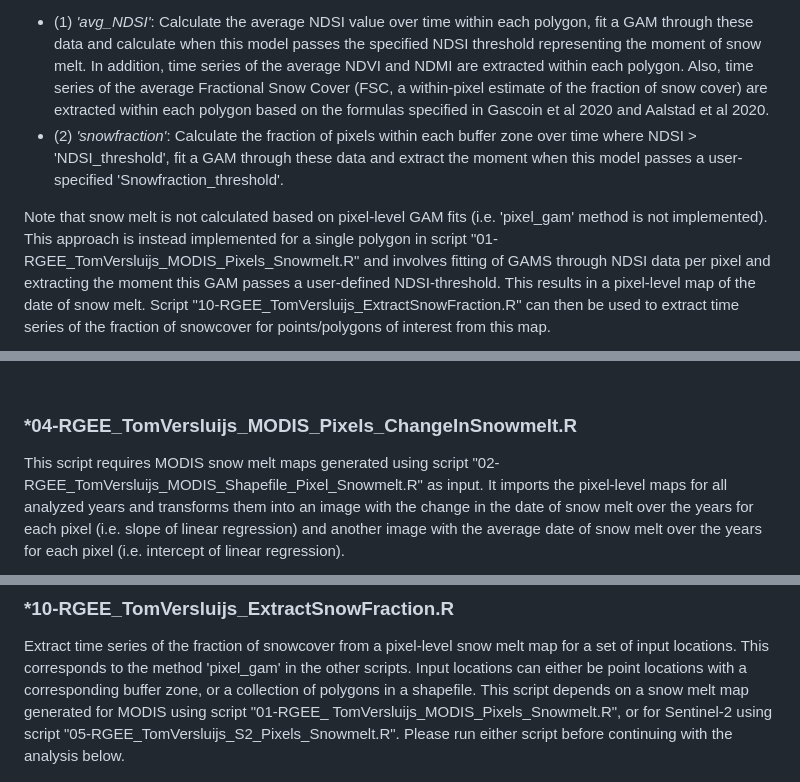
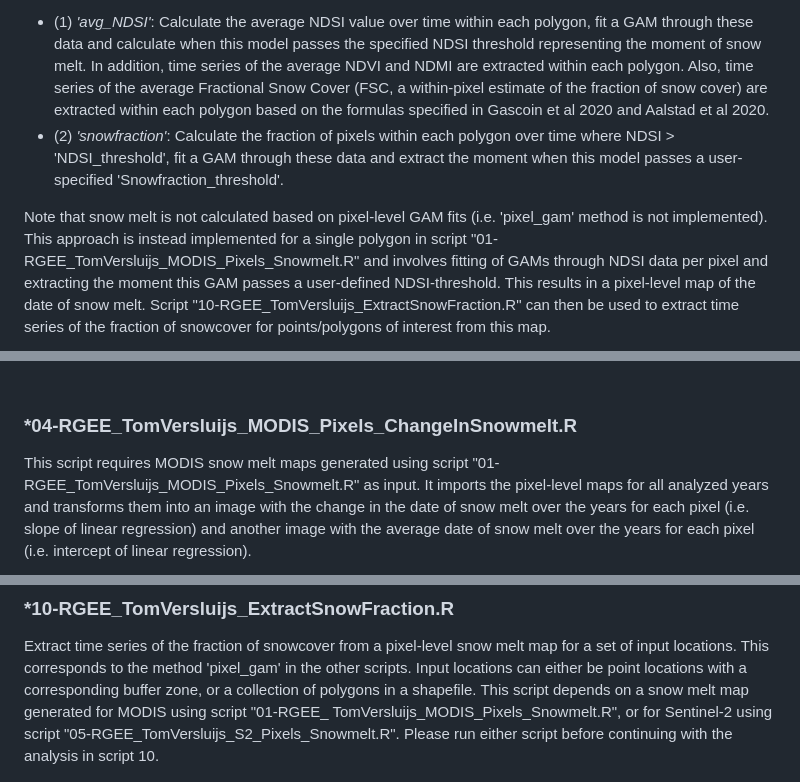
Before and after one commit to TVersluijs/RGEE_Snowmelt, a Markdown page: README.md, 3 parts joined by grey strips. Rendered like a GitHub page.

Commit message:
Minor updates to description of scripts, and to layout of ReadMe.md file.

```diff
--- a/README.md
+++ b/README.md
@@ -184,10 +184,10 @@ This shapefile can be created using e.g. QGIS (see manual). The user can specify
 Snow melt is analysed within each polygon based on one of the following methods (specified by the user by setting the parameter 'method'):
 
 * (1) <i>'avg_NDSI'</i>: Calculate the average NDSI value over time within each polygon, fit a GAM through these data and calculate when this model passes the specified NDSI threshold representing the moment of snow melt. In addition, time series of the average NDVI and NDMI are extracted within each polygon. Also, time series of the average Fractional Snow Cover (FSC, a within-pixel estimate of the fraction of snow cover) are extracted within each polygon based on the formulas specified in Gascoin et al 2020 and Aalstad et al 2020.
-* (2) <i>'snowfraction'</i>: Calculate the fraction of pixels within each buffer zone over time where NDSI > 'NDSI_threshold', fit a GAM through these data and extract the moment when this model passes a user-specified 'Snowfraction_threshold'.
+* (2) <i>'snowfraction'</i>: Calculate the fraction of pixels within each polygon over time where NDSI > 'NDSI_threshold', fit a GAM through these data and extract the moment when this model passes a user-specified 'Snowfraction_threshold'.
 
 Note that snow melt is not calculated based on pixel-level GAM fits (i.e. 'pixel_gam' method is not implemented). This approach is instead
-implemented for a single polygon in script "01-RGEE_TomVersluijs_MODIS_Pixels_Snowmelt.R" and involves fitting of GAMS through NDSI data
+implemented for a single polygon in script "01-RGEE_TomVersluijs_MODIS_Pixels_Snowmelt.R" and involves fitting of GAMs through NDSI data
 per pixel and extracting the moment this GAM passes a user-defined NDSI-threshold. This results in a pixel-level map of the date of
 snow melt. Script "10-RGEE_TomVersluijs_ExtractSnowFraction.R" can then be used to extract time series of the fraction of snowcover for
 points/polygons of interest from this map.
@@ -200,7 +200,7 @@ points/polygons of interest from this map.
 <br />
 
 ### *04-RGEE_TomVersluijs_MODIS_Pixels_ChangeInSnowmelt.R
-This script requires MODIS snow melt maps generated using script "02-RGEE_TomVersluijs_MODIS_Shapefile_Pixel_Snowmelt.R" as input.
+This script requires MODIS snow melt maps generated using script "01-RGEE_TomVersluijs_MODIS_Pixels_Snowmelt.R" as input.
 It imports the pixel-level maps for all analyzed years and transforms them into an image with the change in the date of snow melt
 over the years for each pixel (i.e. slope of linear regression) and another image with the average date of snow melt over the years
 for each pixel (i.e. intercept of linear regression).
@@ -217,7 +217,7 @@ Extract time series of the fraction of snowcover from a pixel-level snow melt ma
 to the method 'pixel_gam' in the other scripts. Input locations can either be point locations with a corresponding buffer zone,
 or a collection of polygons in a shapefile. This script depends on a snow melt map generated for MODIS using script "01-RGEE_
 TomVersluijs_MODIS_Pixels_Snowmelt.R", or for Sentinel-2 using script "05-RGEE_TomVersluijs_S2_Pixels_Snowmelt.R". Please run
-either script before continuing with the analysis below.
+either script before continuing with the analysis in script 10.
 
 <p float="left">
 <img align="top" src="./_pictures/10A-MODIS_Zackenberg_Image_Snowmelt_Points.png" width="42%" title="Point locations on top of snow melt map" />
```
Also changed, not shown: other parts of README.md (+4 -4 lines).
